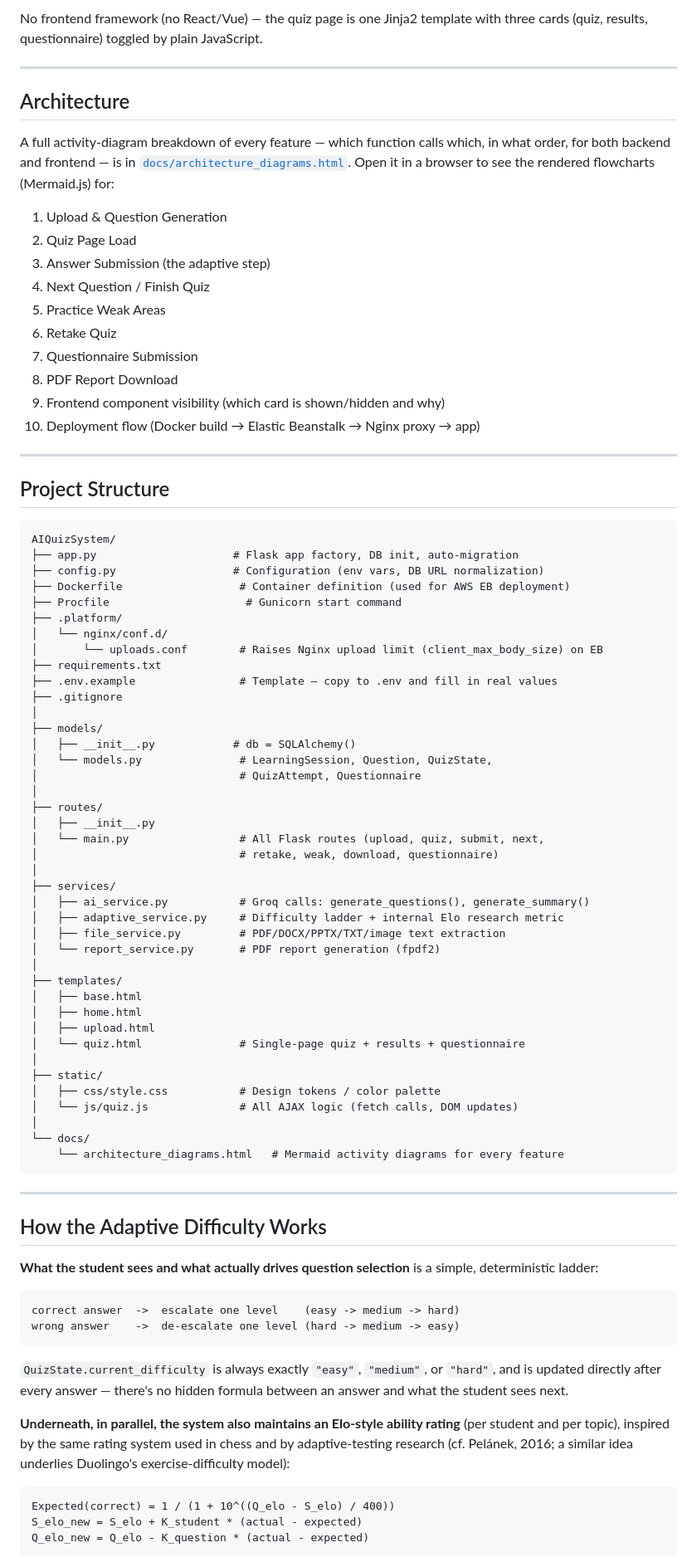
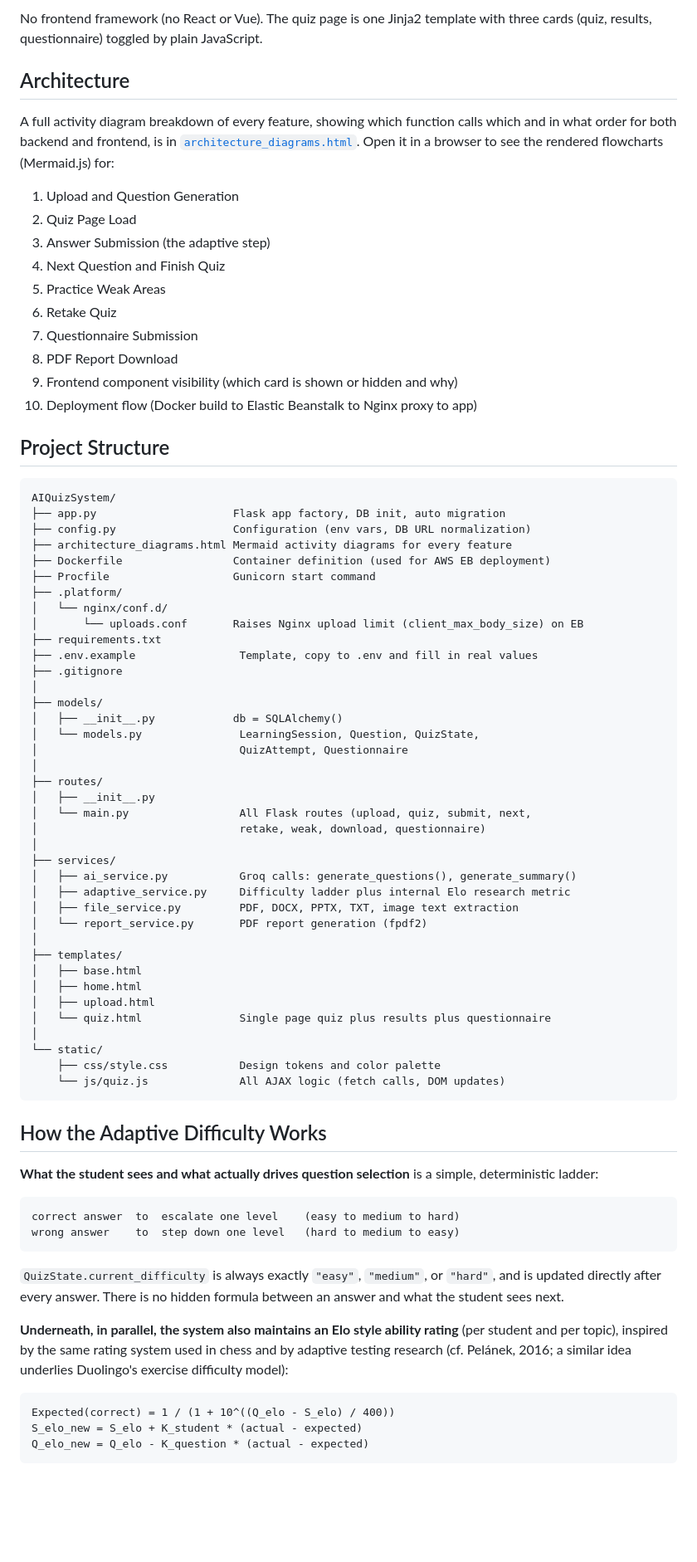
Before and after one commit to FatimaBatool55/AdaptiveLearningSystem, a Markdown page: README.md, the part around one of its changes. Shown at 83% size. GitHub-like rendering; blank space fills up the shorter version.

````diff
--- a/README.md
+++ b/README.md
@@ -59,84 +40,76 @@ Built with Flask, Supabase (Postgres), and the Groq API (Llama 3.3 70B).
 
-No frontend framework (no React/Vue) — the quiz page is one Jinja2 template with three cards (quiz, results, questionnaire) toggled by plain JavaScript.
-
----
+No frontend framework (no React or Vue). The quiz page is one Jinja2 template with three cards (quiz, results, questionnaire) toggled by plain JavaScript.
 
 ## Architecture
 
-A full activity-diagram breakdown of every feature — which function calls which, in what order, for both backend and frontend — is in [`docs/architecture_diagrams.html`](docs/architecture_diagrams.html). Open it in a browser to see the rendered flowcharts (Mermaid.js) for:
+A full activity diagram breakdown of every feature, showing which function calls which and in what order for both backend and frontend, is in [`architecture_diagrams.html`](architecture_diagrams.html). Open it in a browser to see the rendered flowcharts (Mermaid.js) for:
 
-1. Upload & Question Generation
+1. Upload and Question Generation
 2. Quiz Page Load
 3. Answer Submission (the adaptive step)
-4. Next Question / Finish Quiz
+4. Next Question and Finish Quiz
 5. Practice Weak Areas
 6. Retake Quiz
 7. Questionnaire Submission
 8. PDF Report Download
-9. Frontend component visibility (which card is shown/hidden and why)
-10. Deployment flow (Docker build → Elastic Beanstalk → Nginx proxy → app)
-
----
+9. Frontend component visibility (which card is shown or hidden and why)
+10. Deployment flow (Docker build to Elastic Beanstalk to Nginx proxy to app)
 
 ## Project Structure
 
 ```
 AIQuizSystem/
-├── app.py                     # Flask app factory, DB init, auto-migration
-├── config.py                  # Configuration (env vars, DB URL normalization)
-├── Dockerfile                  # Container definition (used for AWS EB deployment)
-├── Procfile                     # Gunicorn start command
+├── app.py                     Flask app factory, DB init, auto migration
+├── config.py                  Configuration (env vars, DB URL normalization)
+├── architecture_diagrams.html Mermaid activity diagrams for every feature
+├── Dockerfile                 Container definition (used for AWS EB deployment)
+├── Procfile                   Gunicorn start command
 ├── .platform/
 │   └── nginx/conf.d/
-│       └── uploads.conf        # Raises Nginx upload limit (client_max_body_size) on EB
+│       └── uploads.conf       Raises Nginx upload limit (client_max_body_size) on EB
 ├── requirements.txt
-├── .env.example                # Template — copy to .env and fill in real values
+├── .env.example                Template, copy to .env and fill in real values
 ├── .gitignore
 │
 ├── models/
-│   ├── __init__.py            # db = SQLAlchemy()
-│   └── models.py               # LearningSession, Question, QuizState,
-│                               # QuizAttempt, Questionnaire
+│   ├── __init__.py            db = SQLAlchemy()
+│   └── models.py               LearningSession, Question, QuizState,
+│                               QuizAttempt, Questionnaire
 │
 ├── routes/
 │   ├── __init__.py
-│   └── main.py                 # All Flask routes (upload, quiz, submit, next,
-│                               # retake, weak, download, questionnaire)
+│   └── main.py                 All Flask routes (upload, quiz, submit, next,
+│                               retake, weak, download, questionnaire)
 │
 ├── services/
-│   ├── ai_service.py           # Groq calls: generate_questions(), generate_summary()
-│   ├── adaptive_service.py     # Difficulty ladder + internal Elo research metric
-│   ├── file_service.py         # PDF/DOCX/PPTX/TXT/image text extraction
-│   └── report_service.py       # PDF report generation (fpdf2)
+│   ├── ai_service.py           Groq calls: generate_questions(), generate_summary()
+│   ├── adaptive_service.py     Difficulty ladder plus internal Elo research metric
+│   ├── file_service.py         PDF, DOCX, PPTX, TXT, image text extraction
+│   └── report_service.py       PDF report generation (fpdf2)
 │
 ├── templates/
 │   ├── base.html
 │   ├── home.html
 │   ├── upload.html
-│   └── quiz.html               # Single-page quiz + results + questionnaire
+│   └── quiz.html               Single page quiz plus results plus questionnaire
 │
-├── static/
-│   ├── css/style.css           # Design tokens / color palette
-│   └── js/quiz.js              # All AJAX logic (fetch calls, DOM updates)
-│
-└── docs/
-    └── architecture_diagrams.html   # Mermaid activity diagrams for every feature
+└── static/
+    ├── css/style.css           Design tokens and color palette
+    └── js/quiz.js              All AJAX logic (fetch calls, DOM updates)
 ```
-
----
 
 ## How the Adaptive Difficulty Works
 
 **What the student sees and what actually drives question selection** is a simple, deterministic ladder:
 
 ```
-correct answer  ->  escalate one level    (easy -> medium -> hard)
-wrong answer    ->  de-escalate one level (hard -> medium -> easy)
+correct answer  to  escalate one level    (easy to medium to hard)
+wrong answer    to  step down one level   (hard to medium to easy)
 ```
 
-`QuizState.current_difficulty` is always exactly `"easy"`, `"medium"`, or `"hard"`, and is updated directly after every answer — there's no hidden formula between an answer and what the student sees next.
+`QuizState.current_difficulty` is always exactly `"easy"`, `"medium"`, or `"hard"`, and is updated directly after every answer. There is no hidden formula between an answer and what the student sees next.
 
-**Underneath, in parallel, the system also maintains an Elo-style ability rating** (per student and per topic), inspired by the same rating system used in chess and by adaptive-testing research (cf. Pelánek, 2016; a similar idea underlies Duolingo's exercise-difficulty model):
+**Underneath, in parallel, the system also maintains an Elo style ability rating** (per student and per topic), inspired by the same rating system used in chess and by adaptive testing research (cf. Pelánek, 2016; a similar idea underlies Duolingo's exercise difficulty model):
 
 ```
 Expected(correct) = 1 / (1 + 10^((Q_elo - S_elo) / 400))
````
Also changed, not shown: other parts of README.md (+53 -88 lines).
